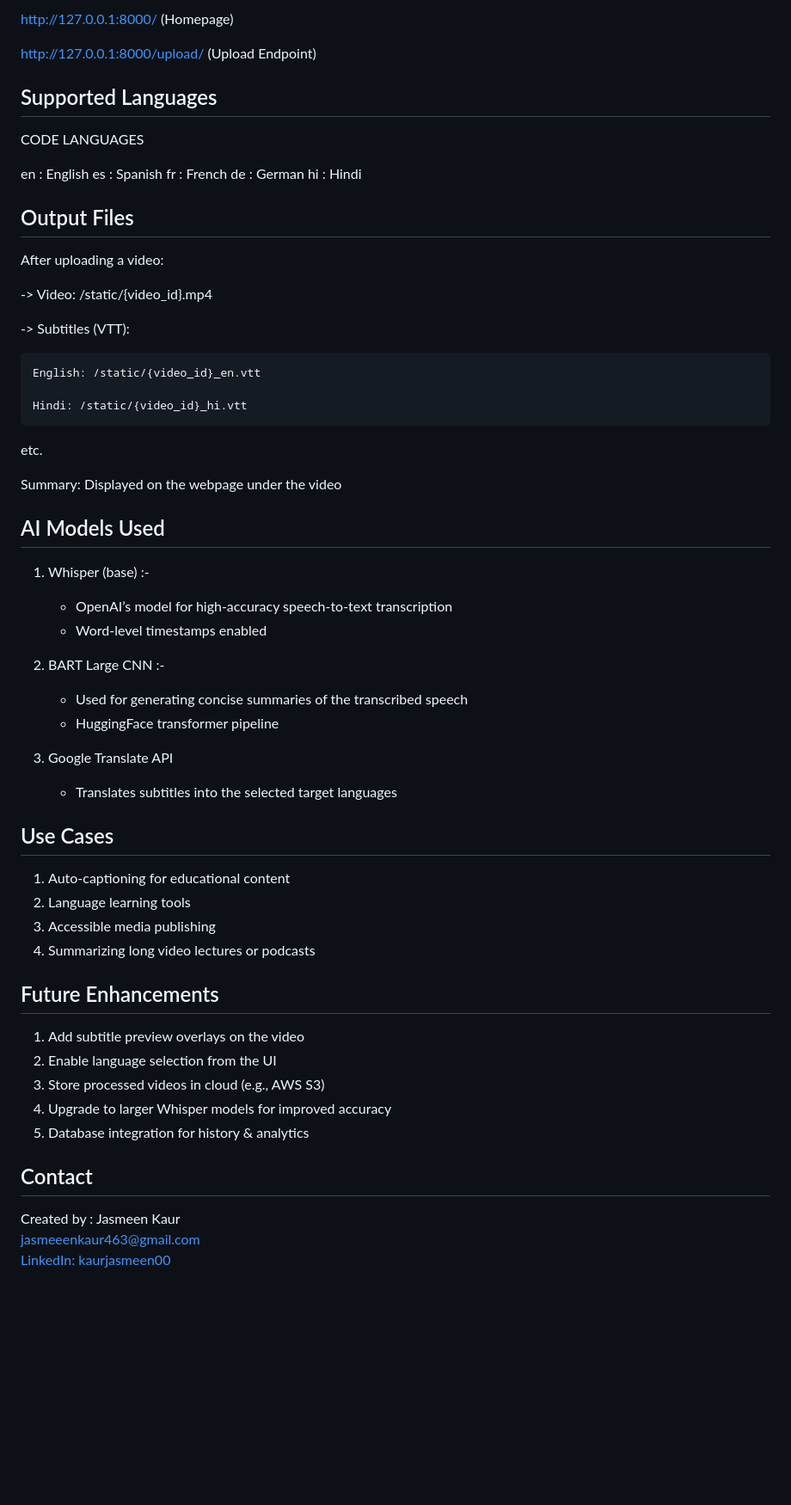
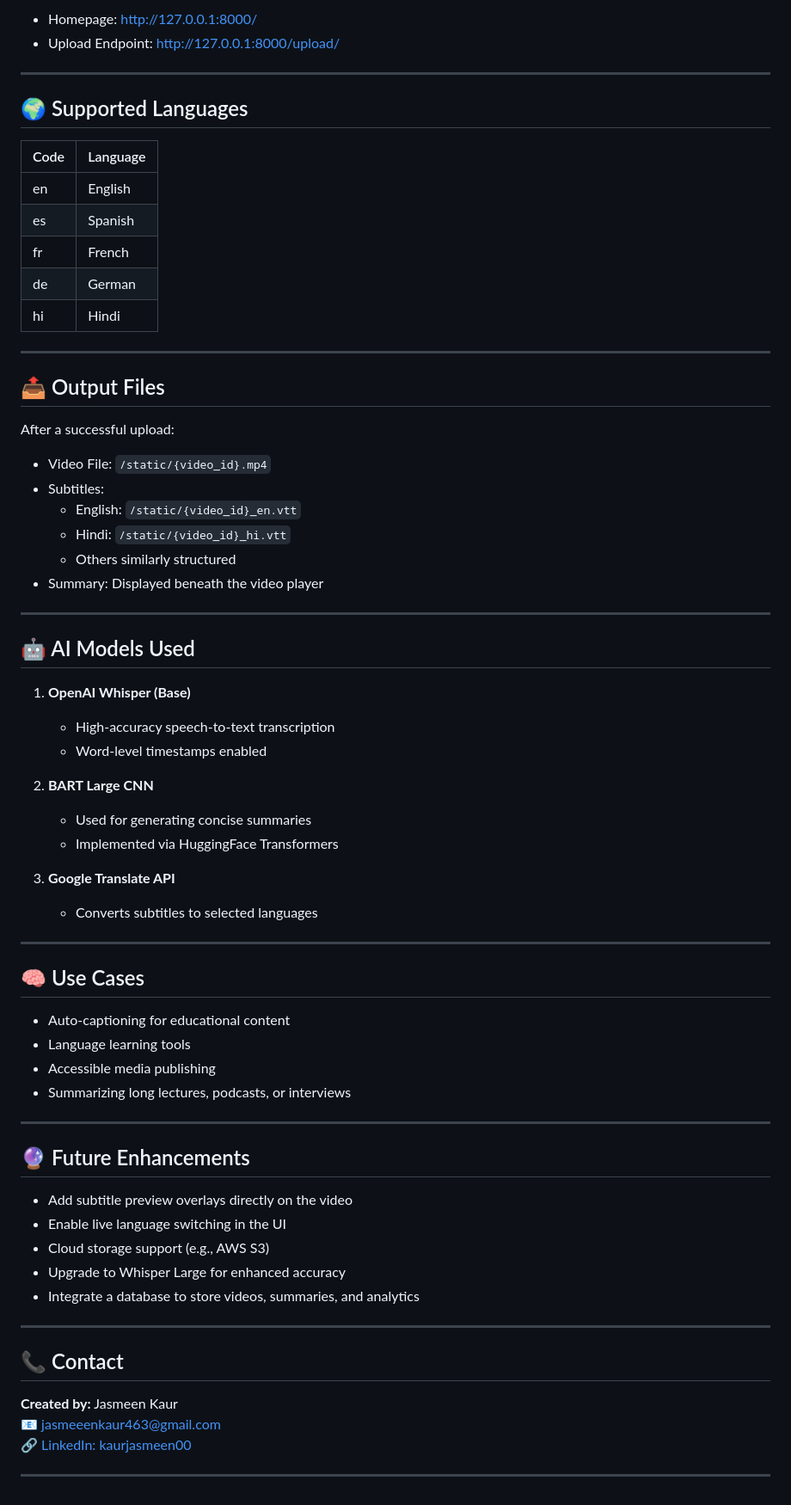
Before and after one commit to Jasmeen-28/Ai-Subtitle-Generator, a Markdown page: README.md, the part around one of its changes. Shown at 86% size. GitHub-like rendering; blank space fills up the shorter version.

```diff
--- a/README.md
+++ b/README.md
@@ -76,68 +85,72 @@ Access the app at:-  http://127.0.0.1:8000/
 
-http://127.0.0.1:8000/ (Homepage)
+- Homepage: [http://127.0.0.1:8000/](http://127.0.0.1:8000/)
+- Upload Endpoint: [http://127.0.0.1:8000/upload/](http://127.0.0.1:8000/upload/)
 
-http://127.0.0.1:8000/upload/ (Upload Endpoint)
+---
 
+## 🌍 Supported Languages
 
-## Supported Languages
+| Code | Language |
+|------|----------|
+| en   | English  |
+| es   | Spanish  |
+| fr   | French   |
+| de   | German   |
+| hi   | Hindi    |
 
-CODE 	LANGUAGES
+---
 
-en	:    English
-es	:    Spanish
-fr	:   French
-de	:   German
-hi	:  Hindi
+## 📤 Output Files
 
+After a successful upload:
 
-## Output Files
+- Video File: `/static/{video_id}.mp4`
+- Subtitles:
+  - English: `/static/{video_id}_en.vtt`
+  - Hindi: `/static/{video_id}_hi.vtt`
+  - Others similarly structured
+- Summary: Displayed beneath the video player
 
-After uploading a video:
+---
 
--> Video: /static/{video_id}.mp4
+## 🤖 AI Models Used
 
--> Subtitles (VTT):
+1. **OpenAI Whisper (Base)**
+   - High-accuracy speech-to-text transcription
+   - Word-level timestamps enabled
 
-    English: /static/{video_id}_en.vtt
+2. **BART Large CNN**
+   - Used for generating concise summaries
+   - Implemented via HuggingFace Transformers
 
-    Hindi: /static/{video_id}_hi.vtt
+3. **Google Translate API**
+   - Converts subtitles to selected languages
 
-etc.
+---
 
-Summary: Displayed on the webpage under the video
+## 🧠 Use Cases
 
-## AI Models Used
+- Auto-captioning for educational content
+- Language learning tools
+- Accessible media publishing
+- Summarizing long lectures, podcasts, or interviews
 
-1. Whisper (base) :-
-   * OpenAI’s model for high-accuracy speech-to-text transcription
-   * Word-level timestamps enabled
+---
 
-2. BART Large CNN  :-
-   * Used for generating concise summaries of the transcribed speech
-   * HuggingFace transformer pipeline
+## 🔮 Future Enhancements
 
-3. Google Translate API
-   * Translates subtitles into the selected target languages
+- Add subtitle preview overlays directly on the video
+- Enable live language switching in the UI
+- Cloud storage support (e.g., AWS S3)
+- Upgrade to Whisper Large for enhanced accuracy
+- Integrate a database to store videos, summaries, and analytics
 
+---
 
-##  Use Cases
+## 📞 Contact
 
-1. Auto-captioning for educational content
-2. Language learning tools
-3. Accessible media publishing
-4. Summarizing long video lectures or podcasts
+**Created by:** Jasmeen Kaur
+📧 [jasmeeenkaur463@gmail.com](mailto:jasmeeenkaur463@gmail.com)
+🔗 [LinkedIn: kaurjasmeen00](https://www.linkedin.com/in/kaurjasmeen00/)
 
-
-##  Future Enhancements
-
-1. Add subtitle preview overlays on the video
-2. Enable language selection from the UI
-3. Store processed videos in cloud (e.g., AWS S3)
-4. Upgrade to larger Whisper models for improved accuracy
-5. Database integration for history & analytics
-
-
-##  Contact
- Created by : Jasmeen Kaur
- [jasmeeenkaur463@gmail.com](mailto:jasmeeenkaur463@gmail.com)
- [LinkedIn: kaurjasmeen00](https://www.linkedin.com/in/kaurjasmeen00/)
+---
```
Also changed, not shown: other parts of README.md (+44 -35 lines).
